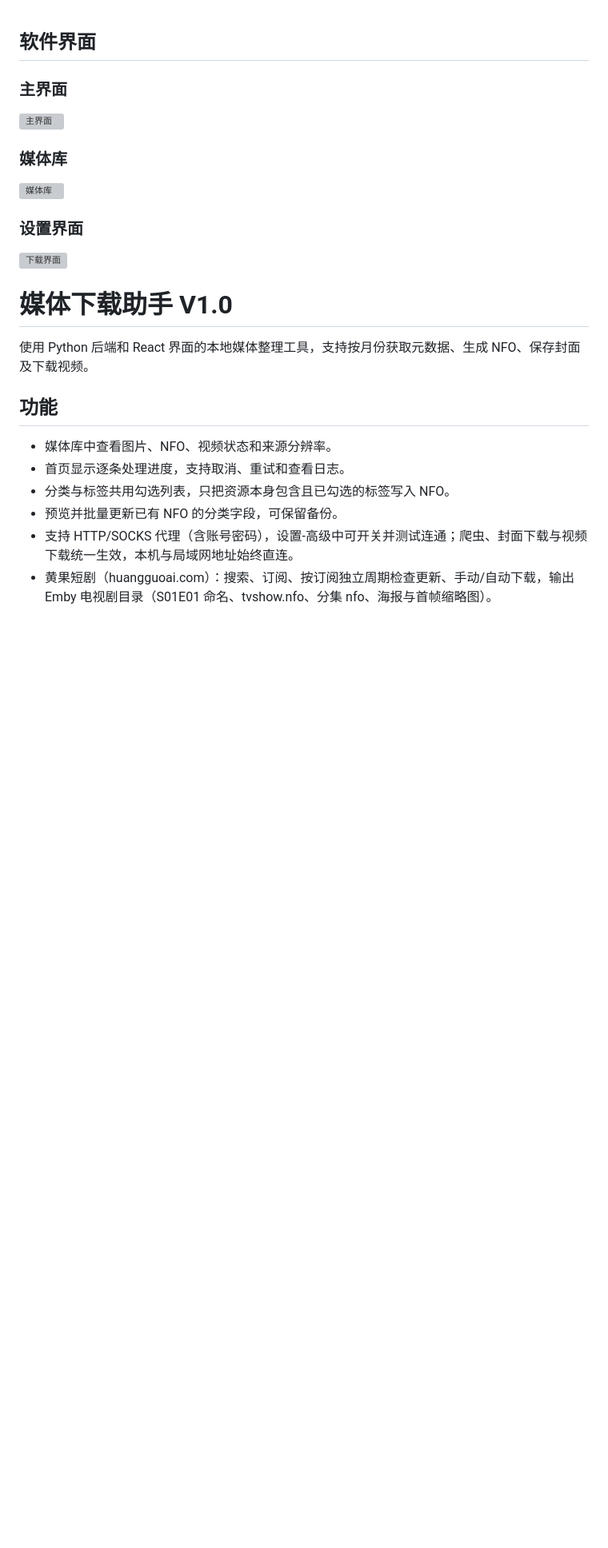
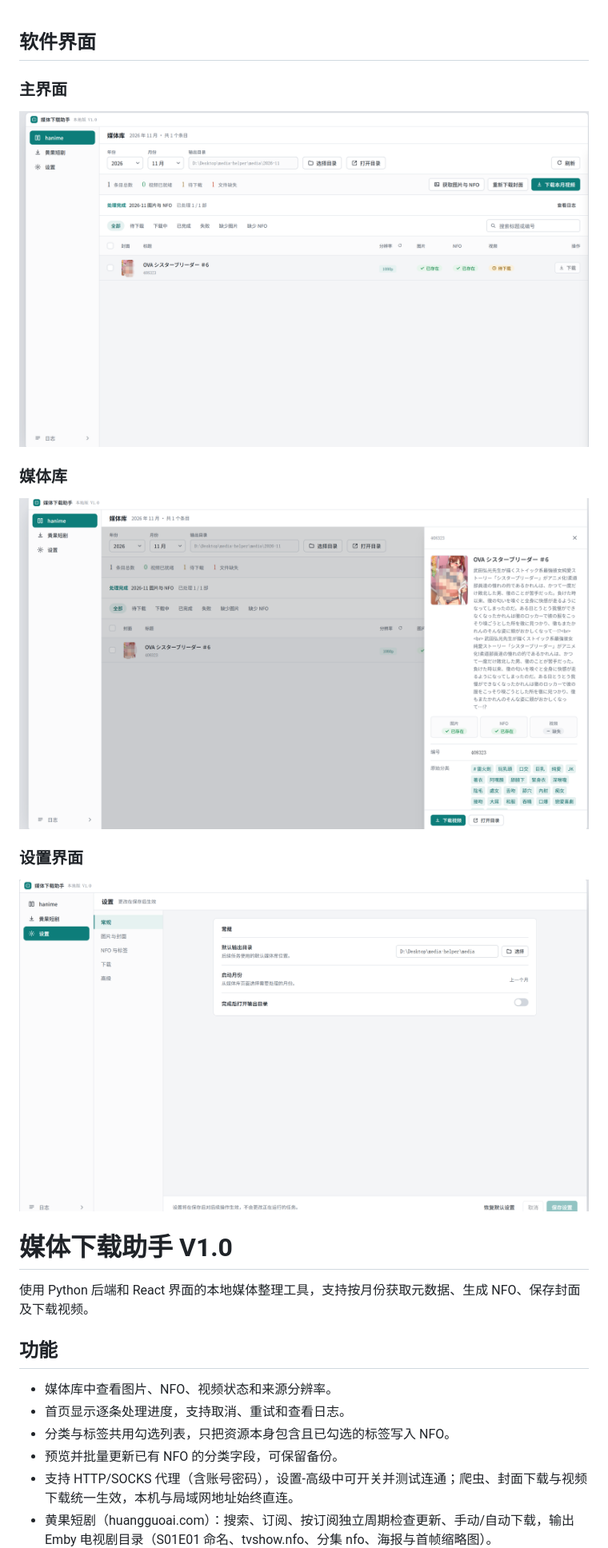
Before and after one commit to pkpkgtr1/media-helper, a Markdown page: README.md, the part around the change. Shown at 80% size. GitHub-like rendering; pictures changed too: ScreenShot_2026-11-07_192840_153.png (added), ScreenShot_2026-11-07_192950_938.png (added), ScreenShot_2026-11-07_193058_992.png (added); blank space fills up the shorter version; grey boxes are pictures that could not be loaded.

```diff
--- a/README.md
+++ b/README.md
@@ -2,15 +2,15 @@
 
 ### 主界面
 
-![主界面](ScreenShot_2026-09-05_173940_153.png)
+![主界面](ScreenShot_2026-11-07_192840_153.png)
 
 ### 媒体库
 
-![媒体库](ScreenShot_2026-09-05_173950_938.png)
+![媒体库](ScreenShot_2026-11-07_192950_938.png)
 
 ### 设置界面
 
-![下载界面](ScreenShot_2026-09-05_173958_992.png)
+![下载界面](ScreenShot_2026-11-07_193058_992.png)
 
 # 媒体下载助手 V1.0
 
```
